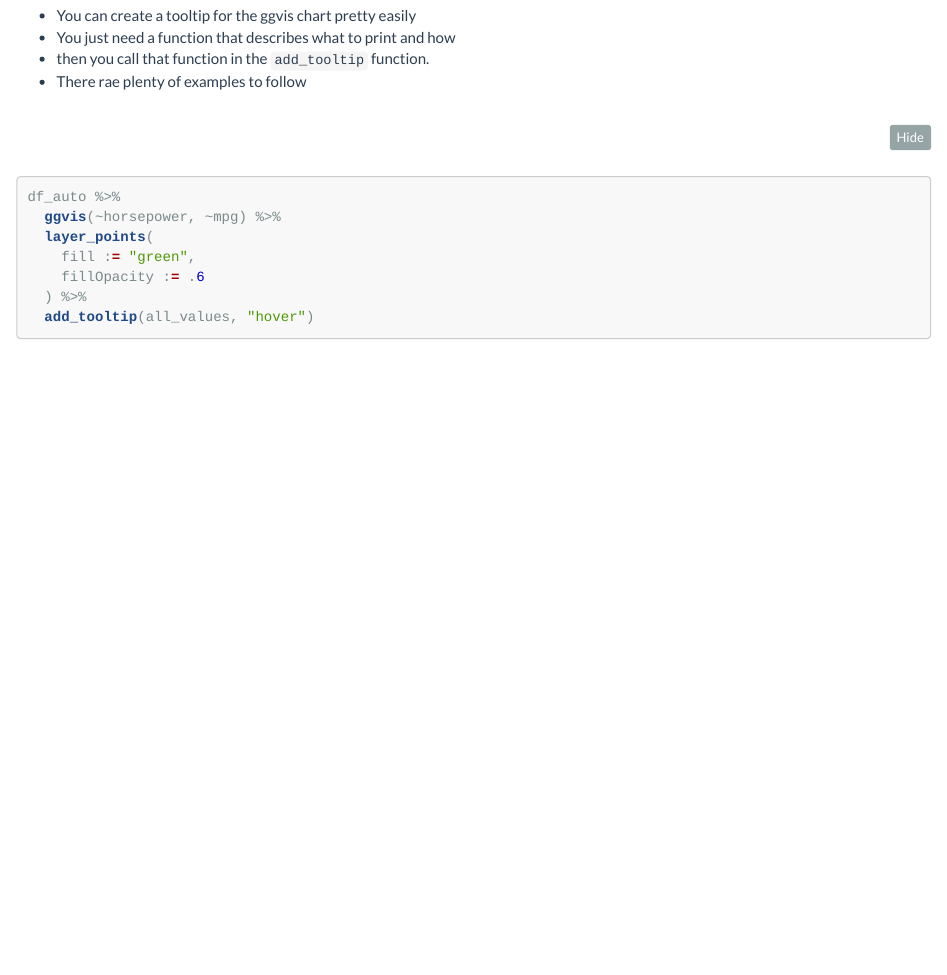
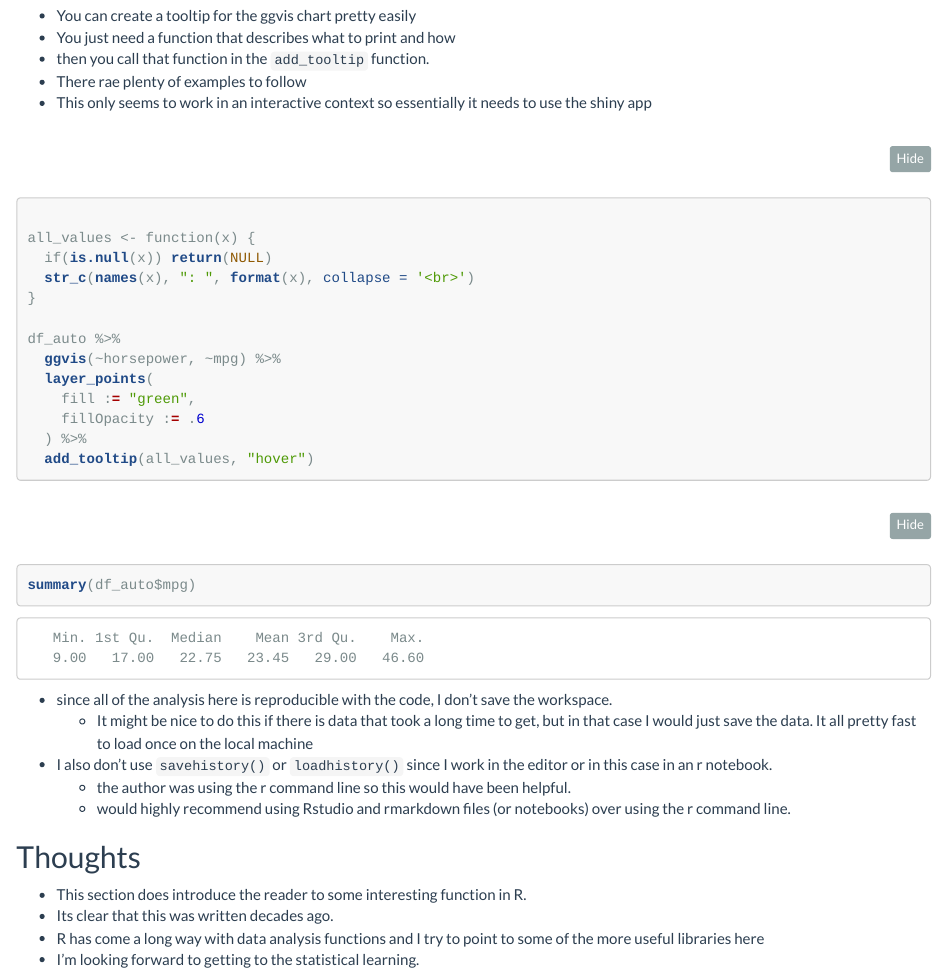
Before and after one commit to wsurles/intro_to_statistical_learning, an R Markdown document (chapter2.Rmd): the page in a window 1100 px wide, from 11670 px down. The pictures show the output file chapter2.nb.html that the author committed with the source, opened offline; long lines of code are wrapped.

Commit message:
wrapping up chapter 2.3

````diff
--- a/chapter2.Rmd
+++ b/chapter2.Rmd
@@ -400,12 +400,13 @@ identify(horsepower, mpg, name)
   - You just need a function that describes what to print and how
   - then you call that function in the `add_tooltip` function.
   - There rae plenty of examples to follow
+  - This only seems to work in an interactive context so essentially it needs to use the shiny app
 
 ```{r}
 
 all_values <- function(x) {
   if(is.null(x)) return(NULL)
-  str_c(names(x), ": ", format(x), collapse = "<br />")
+  str_c(names(x), ": ", format(x), collapse = '<br>')
 }
 
 df_auto %>%
@@ -422,8 +423,19 @@ df_auto %>%
 
 ```{r}
 
-
+summary(df_auto)
+summary(df_auto$mpg)
 ```
 
+  - since all of the analysis here is reproducible with the code, I don't save the workspace.
+    - It might be nice to do this if there is data that took a long time to get, but in that case I would just save the data. It all pretty fast to load once on the local machine
+  - I also don't use `savehistory()` or `loadhistory()` since I work in the editor or in this case in an r notebook.
+    - the author was using the r command line so this would have been helpful.
+    - would highly recommend using Rstudio and rmarkdown files (or notebooks) over using the r command line.
 
+## Thoughts
 
+  - This section does introduce the reader to some interesting function in R.
+  - Its clear that this was written decades ago.
+  - R has come a long way with data analysis functions and I try to point to some of the more useful libraries here
+  - I'm looking forward to getting to the statistical learning.
````
Also changed, not shown: chapter2.nb.html, chapter2.Rmd (28 more changed lines), 1 other file.
